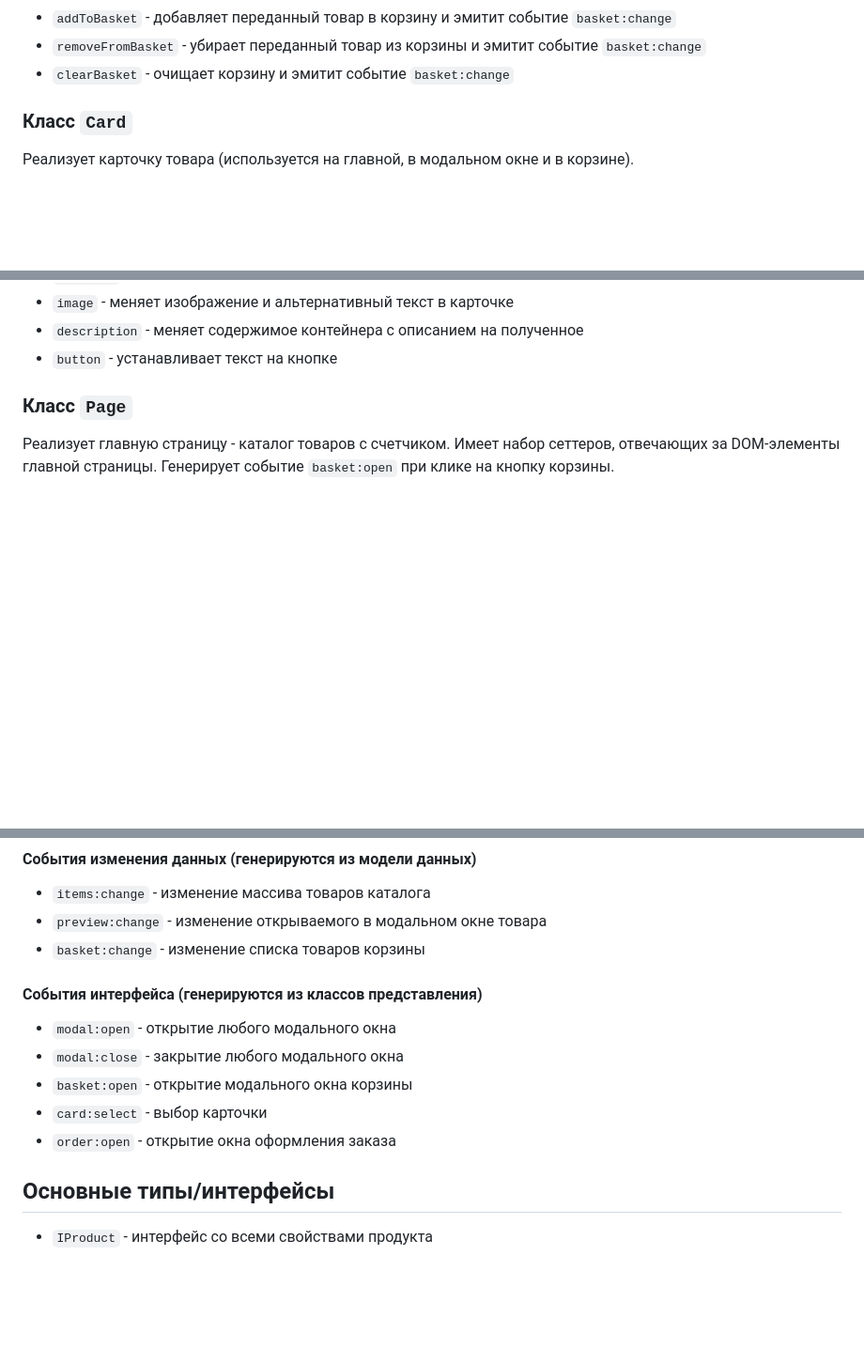
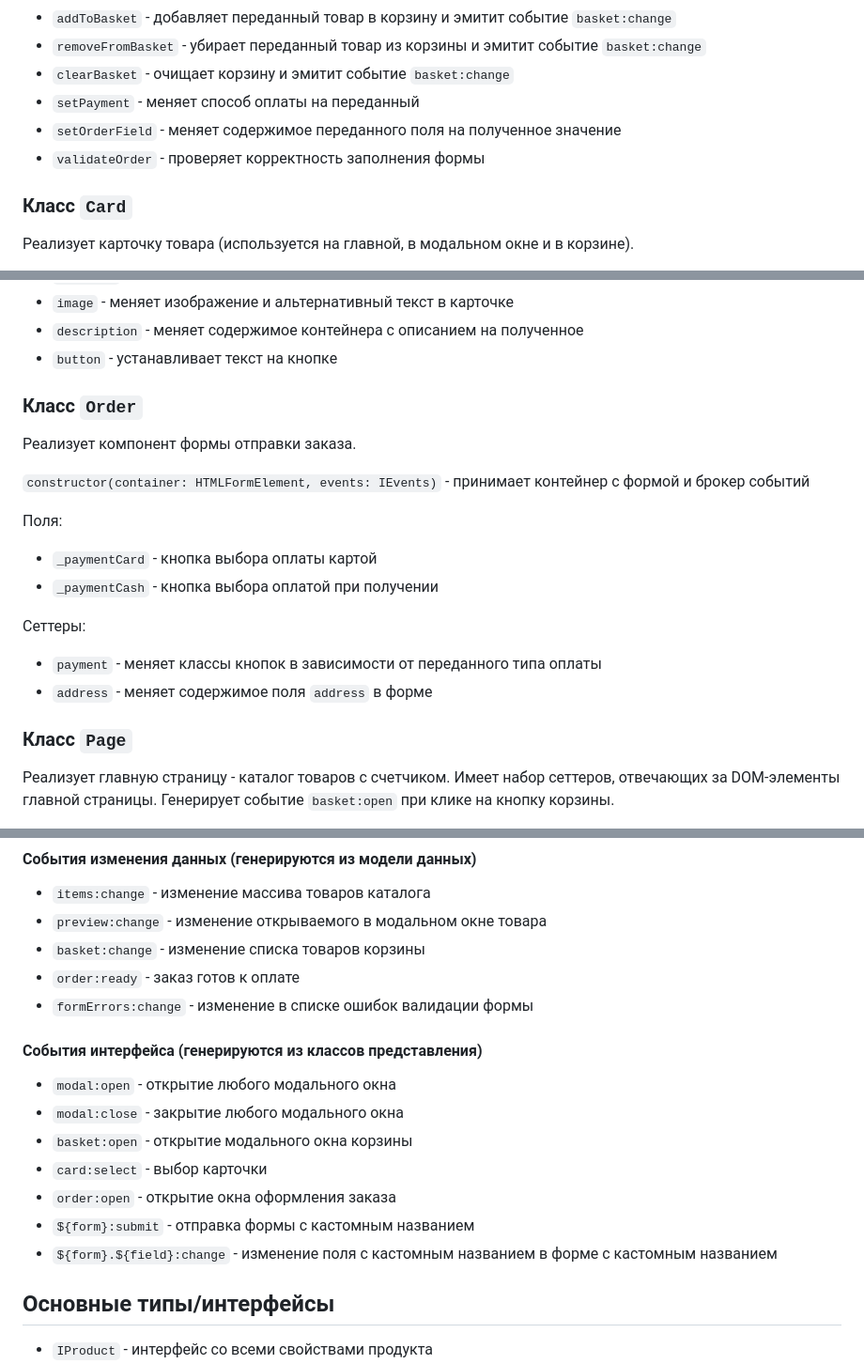
Before and after one commit to Estisui/web-larek-frontend, a Markdown page: README.md, 3 parts joined by grey strips. Shown: that part at 94% size. Drawn GitHub-style; blank space fills up the shorter version.

```diff
--- a/README.md
+++ b/README.md
@@ -183,6 +204,9 @@ yarn build
 - `addToBasket` - добавляет переданный товар в корзину и эмитит событие `basket:change`
 - `removeFromBasket` - убирает переданный товар из корзины и эмитит событие `basket:change`
 - `clearBasket` - очищает корзину и эмитит событие `basket:change`
+- `setPayment` - меняет способ оплаты на переданный
+- `setOrderField` - меняет содержимое переданного поля на полученное значение
+- `validateOrder` - проверяет корректность заполнения формы
 
 ### Класс `Card`
 
@@ -208,6 +232,22 @@ yarn build
 - `image` - меняет изображение и альтернативный текст в карточке
 - `description` - меняет содержимое контейнера с описанием на полученное
 - `button` - устанавливает текст на кнопке
+
+### Класс `Order`
+
+Реализует компонент формы отправки заказа.
+
+`constructor(container: HTMLFormElement, events: IEvents)` -  принимает контейнер с формой и брокер событий
+
+Поля:
+
+- `_paymentCard` - кнопка выбора оплаты картой
+- `_paymentCash` - кнопка выбора оплатой при получении
+
+Сеттеры:
+
+- `payment` - меняет классы кнопок в зависимости от переданного типа оплаты
+- `address` - меняет содержимое поля `address` в форме
 
 ### Класс `Page`
 
@@ -255,6 +295,8 @@ yarn build
 - `items:change` - изменение массива товаров каталога
 - `preview:change` - изменение открываемого в модальном окне товара
 - `basket:change` - изменение списка товаров корзины
+- `order:ready` - заказ готов к оплате
+- `formErrors:change` - изменение в списке ошибок валидации формы
 
 #### События интерфейса (генерируются из классов представления)
 
@@ -263,6 +305,8 @@ yarn build
 - `basket:open` - открытие модального окна корзины
 - `card:select` - выбор карточки
 - `order:open` - открытие окна оформления заказа
+- `${form}:submit` - отправка формы с кастомным названием
+- `${form}.${field}:change` - изменение поля с кастомным названием в форме с кастомным названием
 
 ## Основные типы/интерфейсы
 
```
Also changed, not shown: other parts of README.md (+22 -1 lines), web-larek.drawio.png, 6 other files.
